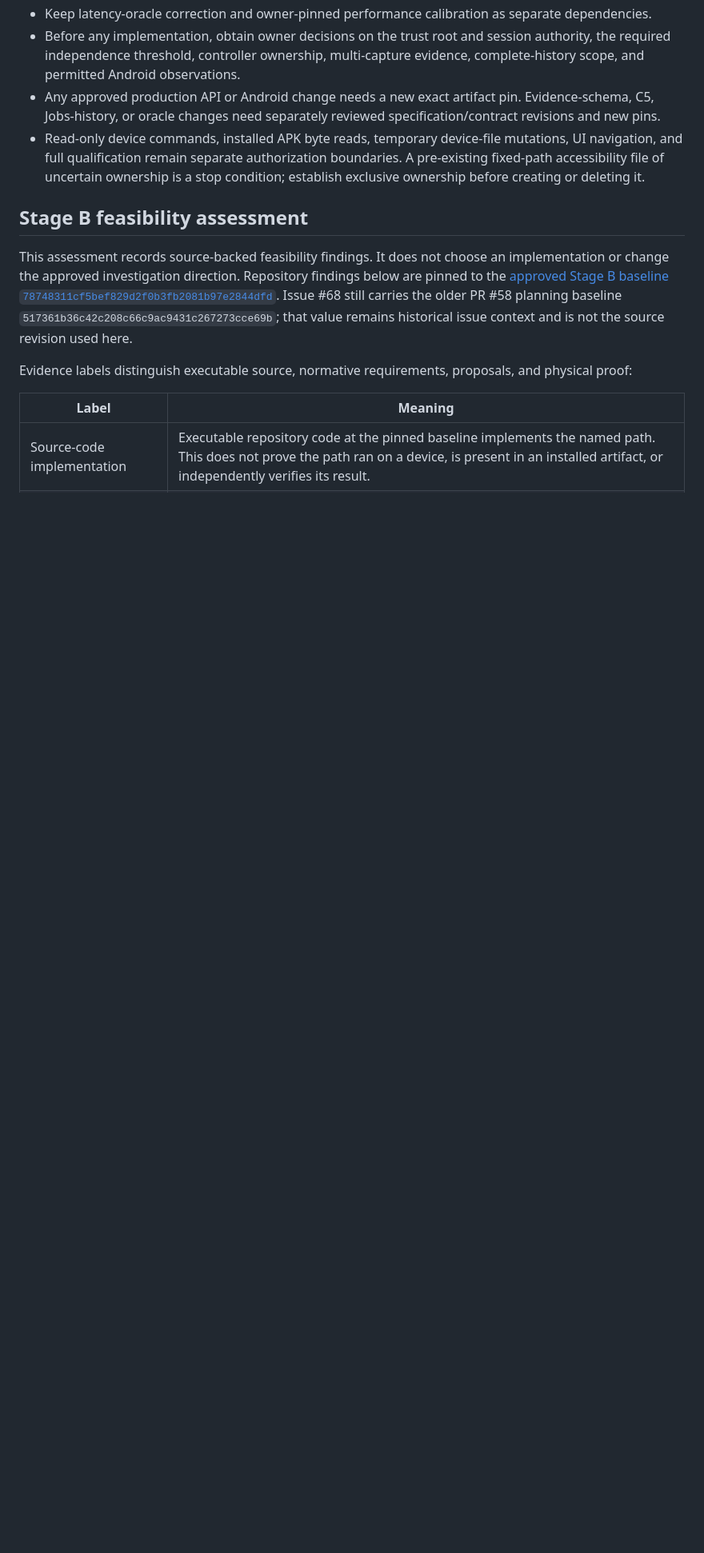
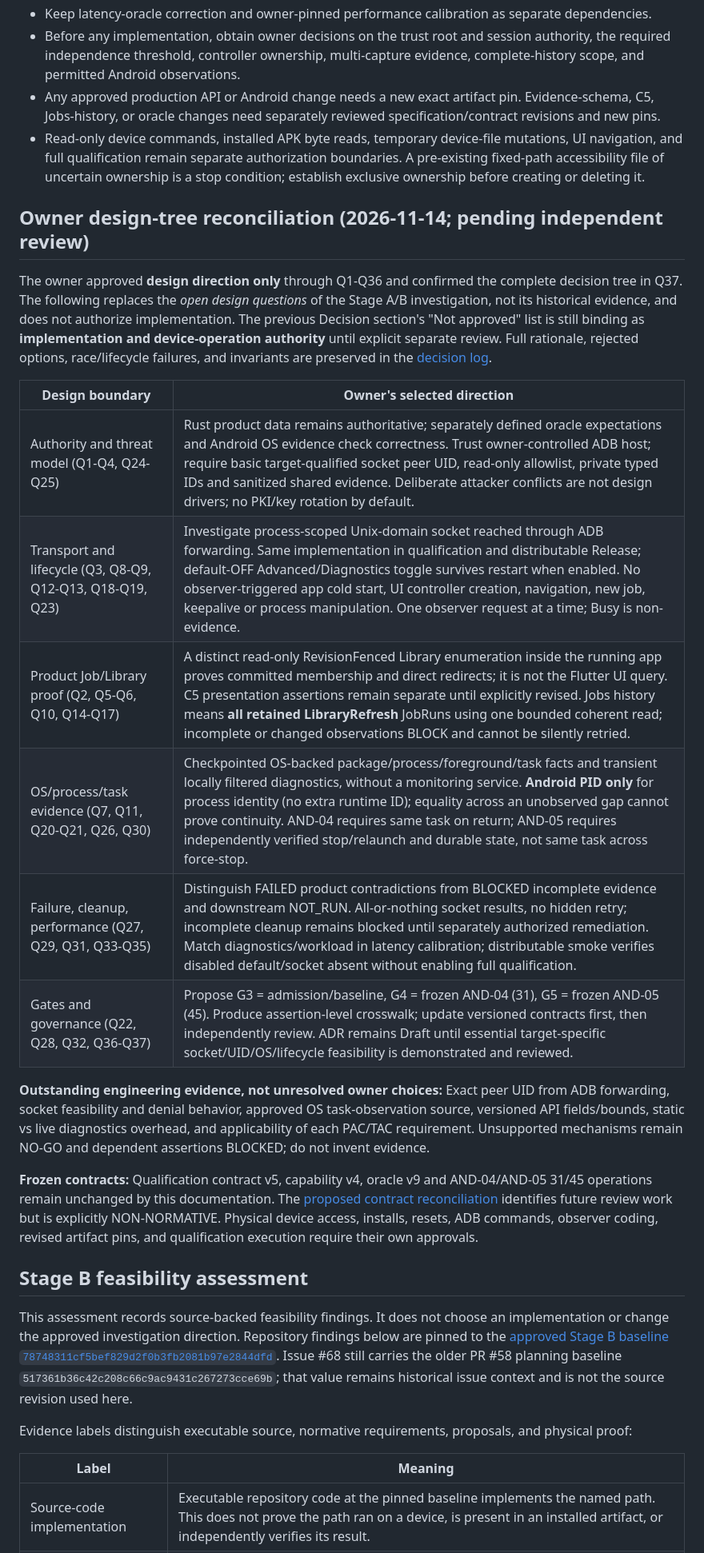
Before and after one commit to whatobiplays/Argus-ROM-Toolkit, a Markdown page: docs/adr/adr-005-physical-product-observation-boundary.md, the part around one of its changes. Shown at 80% size. GitHub-like rendering; blank space fills up the shorter version.

Commit message:
docs: reconcile ADR-005 approved design direction

```diff
--- a/docs/adr/adr-005-physical-product-observation-boundary.md
+++ b/docs/adr/adr-005-physical-product-observation-boundary.md
@@ -121,6 +121,23 @@ Android process, foreground, and task-continuity evidence remain separate from p
 - Before any implementation, obtain owner decisions on the trust root and session authority, the required independence threshold, controller ownership, multi-capture evidence, complete-history scope, and permitted Android observations.
 - Any approved production API or Android change needs a new exact artifact pin. Evidence-schema, C5, Jobs-history, or oracle changes need separately reviewed specification/contract revisions and new pins.
 - Read-only device commands, installed APK byte reads, temporary device-file mutations, UI navigation, and full qualification remain separate authorization boundaries. A pre-existing fixed-path accessibility file of uncertain ownership is a stop condition; establish exclusive ownership before creating or deleting it.
+
+## Owner design-tree reconciliation (2026-11-14; pending independent review)
+
+The owner approved **design direction only** through Q1-Q36 and confirmed the complete decision tree in Q37. The following replaces the *open design questions* of the Stage A/B investigation, not its historical evidence, and does not authorize implementation. The previous Decision section's "Not approved" list is still binding as **implementation and device-operation authority** until explicit separate review. Full rationale, rejected options, race/lifecycle failures, and invariants are preserved in the [decision log](adr-005-design-decision-log.md).
+
+| Design boundary | Owner's selected direction |
+| --- | --- |
+| Authority and threat model (Q1-Q4, Q24-Q25) | Rust product data remains authoritative; separately defined oracle expectations and Android OS evidence check correctness. Trust owner-controlled ADB host; require basic target-qualified socket peer UID, read-only allowlist, private typed IDs and sanitized shared evidence. Deliberate attacker conflicts are not design drivers; no PKI/key rotation by default. |
+| Transport and lifecycle (Q3, Q8-Q9, Q12-Q13, Q18-Q19, Q23) | Investigate process-scoped Unix-domain socket reached through ADB forwarding. Same implementation in qualification and distributable Release; default-OFF Advanced/Diagnostics toggle survives restart when enabled. No observer-triggered app cold start, UI controller creation, navigation, new job, keepalive or process manipulation. One observer request at a time; Busy is non-evidence. |
+| Product Job/Library proof (Q2, Q5-Q6, Q10, Q14-Q17) | A distinct read-only RevisionFenced Library enumeration inside the running app proves committed membership and direct redirects; it is not the Flutter UI query. C5 presentation assertions remain separate until explicitly revised. Jobs history means **all retained LibraryRefresh** JobRuns using one bounded coherent read; incomplete or changed observations BLOCK and cannot be silently retried. |
+| OS/process/task evidence (Q7, Q11, Q20-Q21, Q26, Q30) | Checkpointed OS-backed package/process/foreground/task facts and transient locally filtered diagnostics, without a monitoring service. **Android PID only** for process identity (no extra runtime ID); equality across an unobserved gap cannot prove continuity. AND-04 requires same task on return; AND-05 requires independently verified stop/relaunch and durable state, not same task across force-stop. |
+| Failure, cleanup, performance (Q27, Q29, Q31, Q33-Q35) | Distinguish FAILED product contradictions from BLOCKED incomplete evidence and downstream NOT_RUN. All-or-nothing socket results, no hidden retry; incomplete cleanup remains blocked until separately authorized remediation. Match diagnostics/workload in latency calibration; distributable smoke verifies disabled default/socket absent without enabling full qualification. |
+| Gates and governance (Q22, Q28, Q32, Q36-Q37) | Propose G3 = admission/baseline, G4 = frozen AND-04 (31), G5 = frozen AND-05 (45). Produce assertion-level crosswalk; update versioned contracts first, then independently review. ADR remains Draft until essential target-specific socket/UID/OS/lifecycle feasibility is demonstrated and reviewed. |
+
+**Outstanding engineering evidence, not unresolved owner choices:** Exact peer UID from ADB forwarding, socket feasibility and denial behavior, approved OS task-observation source, versioned API fields/bounds, static vs live diagnostics overhead, and applicability of each PAC/TAC requirement. Unsupported mechanisms remain NO-GO and dependent assertions BLOCKED; do not invent evidence.
+
+**Frozen contracts:** Qualification contract v5, capability v4, oracle v9 and AND-04/AND-05 31/45 operations remain unchanged by this documentation. The [proposed contract reconciliation](../qualification/adr-005-contract-reconciliation-proposal.md) identifies future review work but is explicitly NON-NORMATIVE. Physical device access, installs, resets, ADB commands, observer coding, revised artifact pins, and qualification execution require their own approvals.
 
 ## Stage B feasibility assessment
 
```
Also changed, not shown: other parts of docs/adr/adr-005-physical-product-observation-boundary.md (+2 -2 lines).
